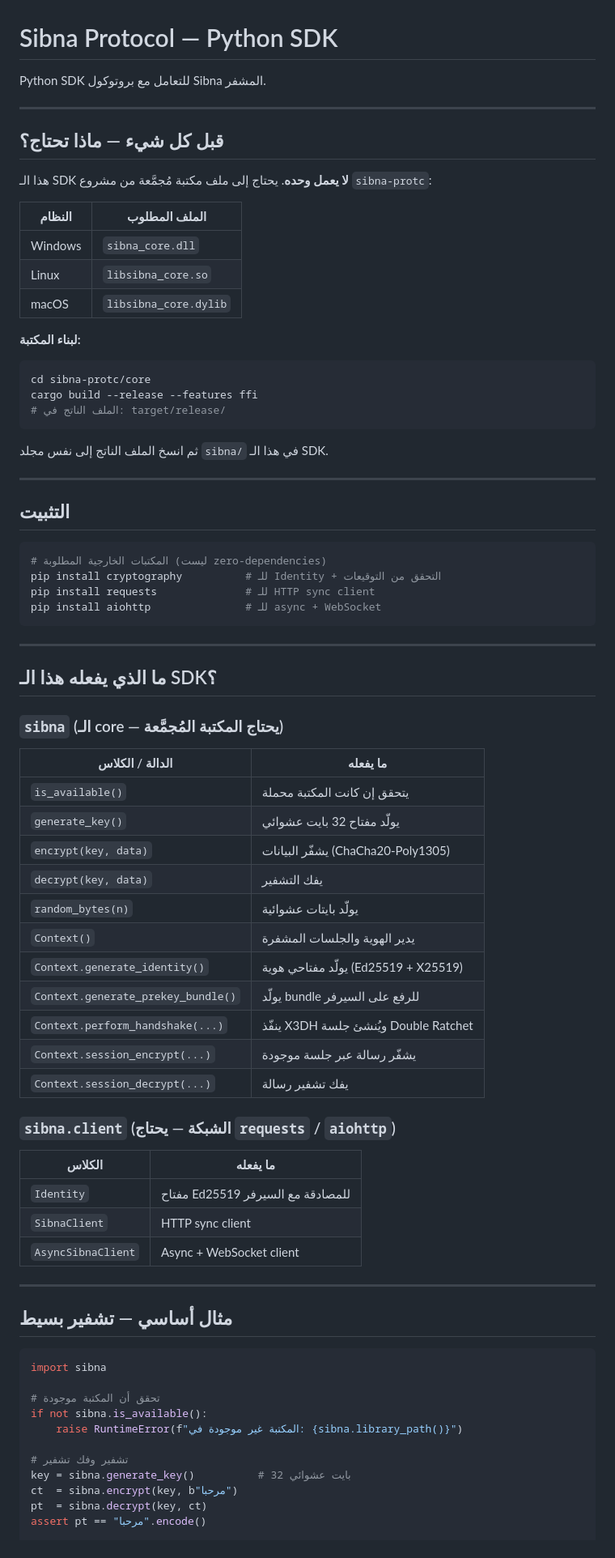
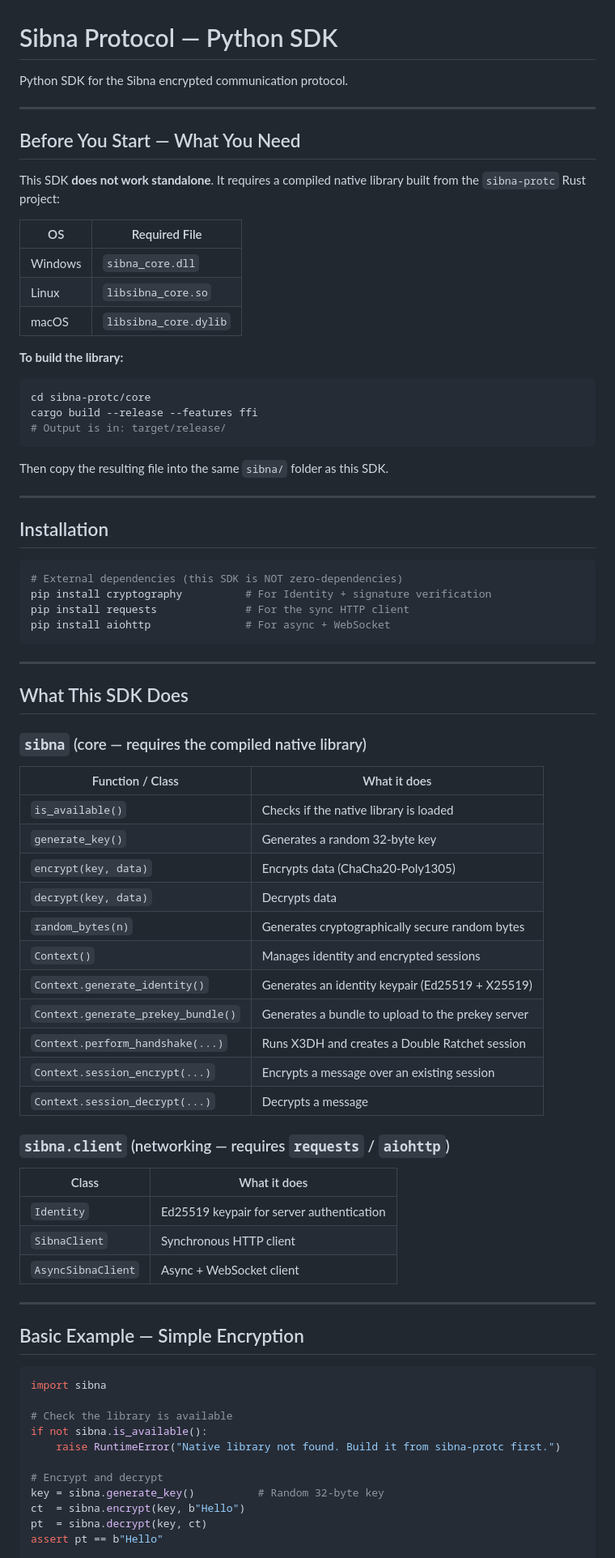
Before and after one commit to SibnaOfficial/libsa, a Markdown page: README.md, the part around one of its changes. Shown at 81% size. Drawn GitHub-style.

Commit message:
Update README.md with English translations

````diff
--- a/README.md
+++ b/README.md
@@ -1,80 +1,80 @@
 # Sibna Protocol — Python SDK
 
-Python SDK للتعامل مع بروتوكول Sibna المشفر.
+Python SDK for the Sibna encrypted communication protocol.
 
 ---
 
-## قبل كل شيء — ماذا تحتاج؟
+## Before You Start — What You Need
 
-هذا الـ SDK **لا يعمل وحده**. يحتاج إلى ملف مكتبة مُجمَّعة من مشروع `sibna-protc`:
+This SDK **does not work standalone**. It requires a compiled native library built from the `sibna-protc` Rust project:
 
-| النظام  | الملف المطلوب        |
-|---------|----------------------|
-| Windows | `sibna_core.dll`     |
-| Linux   | `libsibna_core.so`   |
-| macOS   | `libsibna_core.dylib`|
+| OS      | Required File          |
+|---------|------------------------|
+| Windows | `sibna_core.dll`       |
+| Linux   | `libsibna_core.so`     |
+| macOS   | `libsibna_core.dylib`  |
 
-**لبناء المكتبة:**
+**To build the library:**
 ```bash
 cd sibna-protc/core
 cargo build --release --features ffi
-# الملف الناتج في: target/release/
+# Output is in: target/release/
 ```
-ثم انسخ الملف الناتج إلى نفس مجلد `sibna/` في هذا الـ SDK.
+Then copy the resulting file into the same `sibna/` folder as this SDK.
 
 ---
 
-## التثبيت
+## Installation
 
 ```bash
-# المكتبات الخارجية المطلوبة (ليست zero-dependencies)
-pip install cryptography          # للـ Identity + التحقق من التوقيعات
-pip install requests              # للـ HTTP sync client
-pip install aiohttp               # للـ async + WebSocket
+# External dependencies (this SDK is NOT zero-dependencies)
+pip install cryptography          # For Identity + signature verification
+pip install requests              # For the sync HTTP client
+pip install aiohttp               # For async + WebSocket
 ```
 
 ---
 
-## ما الذي يفعله هذا الـ SDK؟
+## What This SDK Does
 
-### `sibna` (الـ core — يحتاج المكتبة المُجمَّعة)
+### `sibna` (core — requires the compiled native library)
 
-| الدالة / الكلاس | ما يفعله |
-|-----------------|----------|
-| `is_available()` | يتحقق إن كانت المكتبة محملة |
-| `generate_key()` | يولّد مفتاح 32 بايت عشوائي |
-| `encrypt(key, data)` | يشفّر البيانات (ChaCha20-Poly1305) |
-| `decrypt(key, data)` | يفك التشفير |
-| `random_bytes(n)` | يولّد بايتات عشوائية |
-| `Context()` | يدير الهوية والجلسات المشفرة |
-| `Context.generate_identity()` | يولّد مفتاحي هوية (Ed25519 + X25519) |
-| `Context.generate_prekey_bundle()` | يولّد bundle للرفع على السيرفر |
-| `Context.perform_handshake(...)` | ينفّذ X3DH ويُنشئ جلسة Double Ratchet |
-| `Context.session_encrypt(...)` | يشفّر رسالة عبر جلسة موجودة |
-| `Context.session_decrypt(...)` | يفك تشفير رسالة |
+| Function / Class | What it does |
+|------------------|--------------|
+| `is_available()` | Checks if the native library is loaded |
+| `generate_key()` | Generates a random 32-byte key |
+| `encrypt(key, data)` | Encrypts data (ChaCha20-Poly1305) |
+| `decrypt(key, data)` | Decrypts data |
+| `random_bytes(n)` | Generates cryptographically secure random bytes |
+| `Context()` | Manages identity and encrypted sessions |
+| `Context.generate_identity()` | Generates an identity keypair (Ed25519 + X25519) |
+| `Context.generate_prekey_bundle()` | Generates a bundle to upload to the prekey server |
+| `Context.perform_handshake(...)` | Runs X3DH and creates a Double Ratchet session |
+| `Context.session_encrypt(...)` | Encrypts a message over an existing session |
+| `Context.session_decrypt(...)` | Decrypts a message |
 
-### `sibna.client` (الشبكة — يحتاج `requests` / `aiohttp`)
+### `sibna.client` (networking — requires `requests` / `aiohttp`)
 
-| الكلاس | ما يفعله |
-|--------|----------|
-| `Identity` | مفتاح Ed25519 للمصادقة مع السيرفر |
-| `SibnaClient` | HTTP sync client |
+| Class | What it does |
+|-------|--------------|
+| `Identity` | Ed25519 keypair for server authentication |
+| `SibnaClient` | Synchronous HTTP client |
 | `AsyncSibnaClient` | Async + WebSocket client |
 
 ---
 
-## مثال أساسي — تشفير بسيط
+## Basic Example — Simple Encryption
 
 ```python
 import sibna
 
-# تحقق أن المكتبة موجودة
+# Check the library is available
 if not sibna.is_available():
-    raise RuntimeError(f"المكتبة غير موجودة في: {sibna.library_path()}")
+    raise RuntimeError("Native library not found. Build it from sibna-protc first.")
 
-# تشفير وفك تشفير
-key = sibna.generate_key()          # 32 بايت عشوائي
-ct  = sibna.encrypt(key, b"مرحبا")
+# Encrypt and decrypt
+key = sibna.generate_key()          # Random 32-byte key
+ct  = sibna.encrypt(key, b"Hello")
 pt  = sibna.decrypt(key, ct)
-assert pt == "مرحبا".encode()
+assert pt == b"Hello"
 
````
Also changed, not shown: other parts of README.md (+36 -35 lines).
